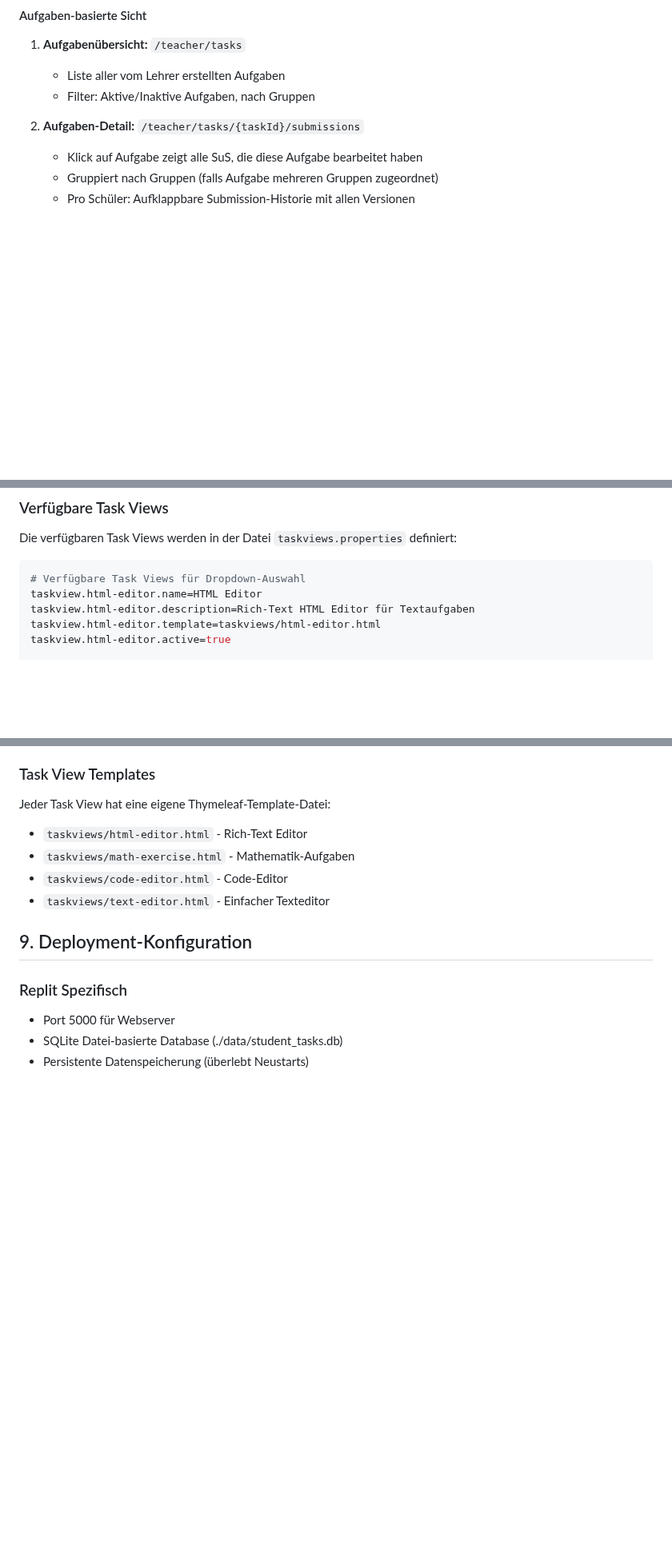
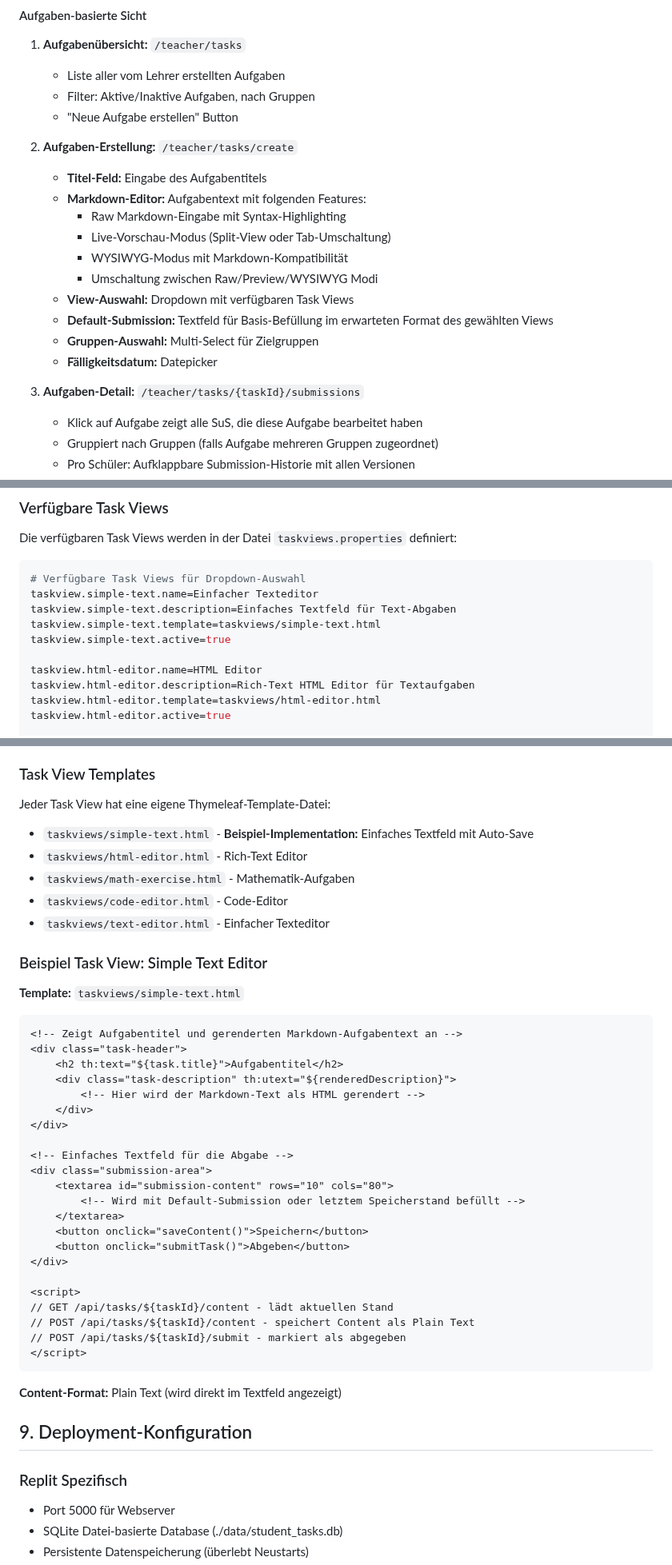
Before and after one commit to met-theokoch-schule/StudentTasks, a Markdown page: project.md, 3 parts joined by grey strips. Shown at 80% size. GitHub-like rendering; blank space fills up the shorter version.

Commit message:
Assistant checkpoint: Updated project.md for markdown-based task creation
Assistant generated file changes:
- project.md: Update Task model and UI flows for markdown-based task creation with default submissions, Update task views configuration and add simple text editor example, Update API endpoints for task content and add teacher task creation endpoints, Add detailed teacher interface flows for task creation with markdown editor, Add simple text task view template and content handling specification, Update Phase 2 Sprint 2.1 to include markdown processing and task view system, Add markdown processing dependency and task view system requirements

---

User prompt:

Lass uns vorher noch die @project.md etwas anpassen. Die Aufgaben, die der Lehrer erstellt enthalten: Einen Titel, einen Aufgabentext (dafür bekommt der Lehrer ein Textfeld angezeigt, dieses wird in Markdown befüllt, es könnte also einen Vorschaumodus geben, der dem Lehrer schon vorab anzeigt, wie die Seite gerendert aussieht oder einen Markdown kompatiblen wysiwyg Editor, der aber auch einen raw Markdownmodus für die Erstellung haben muss.), eine Vorlage (dies ist die Liste mit bereits implementierten views) und eine "Default Abgabe", das ist ein Textfeld, in das der Lehrer eine Basis Befüllung der Aufgabe schreiben kann, in dem Format, in dem der Aufgaben-View es erwartet. Wir kümmern uns da hier nicht drum, dass das gültig ist. Diese Aufgaben-Views können über eine Get Anfrage den Bearbeitungsstand der Aufgabe erhalten (wenn es noch keinen letzten Bearbeitungsstand gibt, dann den vom Lehrer hinterlegten Default) und über eine POST Anfrage diesen an das System Pushen. Wir implementieren eine Beispiel Aufgabe, die einfach nur Titel und Aufgabe anzeigt und ein Textfeld enthält, welches die Abgabe darstellt. Am Anfang ist dieses Textfeld mit dem Default des Lehreres gefüllt und dann immer mit der letzten Speicherung.

Replit-Commit-Author: Assistant
Replit-Commit-Session-Id: 6fe2f617-a5e3-4cd0-80cf-7f25ccae52c1

````diff
--- a/project.md
+++ b/project.md
@@ -338,8 +341,21 @@ src/
 1. **Aufgabenübersicht:** `/teacher/tasks`
    - Liste aller vom Lehrer erstellten Aufgaben
    - Filter: Aktive/Inaktive Aufgaben, nach Gruppen
+   - "Neue Aufgabe erstellen" Button
 
-2. **Aufgaben-Detail:** `/teacher/tasks/{taskId}/submissions`
+2. **Aufgaben-Erstellung:** `/teacher/tasks/create`
+   - **Titel-Feld:** Eingabe des Aufgabentitels
+   - **Markdown-Editor:** Aufgabentext mit folgenden Features:
+     - Raw Markdown-Eingabe mit Syntax-Highlighting
+     - Live-Vorschau-Modus (Split-View oder Tab-Umschaltung)
+     - WYSIWYG-Modus mit Markdown-Kompatibilität
+     - Umschaltung zwischen Raw/Preview/WYSIWYG Modi
+   - **View-Auswahl:** Dropdown mit verfügbaren Task Views
+   - **Default-Submission:** Textfeld für Basis-Befüllung im erwarteten Format des gewählten Views
+   - **Gruppen-Auswahl:** Multi-Select für Zielgruppen
+   - **Fälligkeitsdatum:** Datepicker
+
+3. **Aufgaben-Detail:** `/teacher/tasks/{taskId}/submissions`
    - Klick auf Aufgabe zeigt alle SuS, die diese Aufgabe bearbeitet haben
    - Gruppiert nach Gruppen (falls Aufgabe mehreren Gruppen zugeordnet)
    - Pro Schüler: Aufklappbare Submission-Historie mit allen Versionen
@@ -384,6 +404,11 @@ Die verfügbaren Task Views werden in der Datei `taskviews.properties` definiert
 
 ```properties
 # Verfügbare Task Views für Dropdown-Auswahl
+taskview.simple-text.name=Einfacher Texteditor
+taskview.simple-text.description=Einfaches Textfeld für Text-Abgaben
+taskview.simple-text.template=taskviews/simple-text.html
+taskview.simple-text.active=true
+
 taskview.html-editor.name=HTML Editor
 taskview.html-editor.description=Rich-Text HTML Editor für Textaufgaben
 taskview.html-editor.template=taskviews/html-editor.html
@@ -413,10 +438,41 @@ taskview.text-editor.active=true
 
 ### Task View Templates
 Jeder Task View hat eine eigene Thymeleaf-Template-Datei:
+- `taskviews/simple-text.html` - **Beispiel-Implementation:** Einfaches Textfeld mit Auto-Save
 - `taskviews/html-editor.html` - Rich-Text Editor
 - `taskviews/math-exercise.html` - Mathematik-Aufgaben
 - `taskviews/code-editor.html` - Code-Editor
 - `taskviews/text-editor.html` - Einfacher Texteditor
+
+### Beispiel Task View: Simple Text Editor
+
+**Template:** `taskviews/simple-text.html`
+```html
+<!-- Zeigt Aufgabentitel und gerenderten Markdown-Aufgabentext an -->
+<div class="task-header">
+    <h2 th:text="${task.title}">Aufgabentitel</h2>
+    <div class="task-description" th:utext="${renderedDescription}">
+        <!-- Hier wird der Markdown-Text als HTML gerendert -->
+    </div>
+</div>
+
+<!-- Einfaches Textfeld für die Abgabe -->
+<div class="submission-area">
+    <textarea id="submission-content" rows="10" cols="80">
+        <!-- Wird mit Default-Submission oder letztem Speicherstand befüllt -->
+    </textarea>
+    <button onclick="saveContent()">Speichern</button>
+    <button onclick="submitTask()">Abgeben</button>
+</div>
+
+<script>
+// GET /api/tasks/${taskId}/content - lädt aktuellen Stand
+// POST /api/tasks/${taskId}/content - speichert Content als Plain Text
+// POST /api/tasks/${taskId}/submit - markiert als abgegeben
+</script>
+```
+
+**Content-Format:** Plain Text (wird direkt im Textfeld angezeigt)
 
 ## 9. Deployment-Konfiguration
 
````
Also changed, not shown: other parts of project.md (+14 -7 lines).
